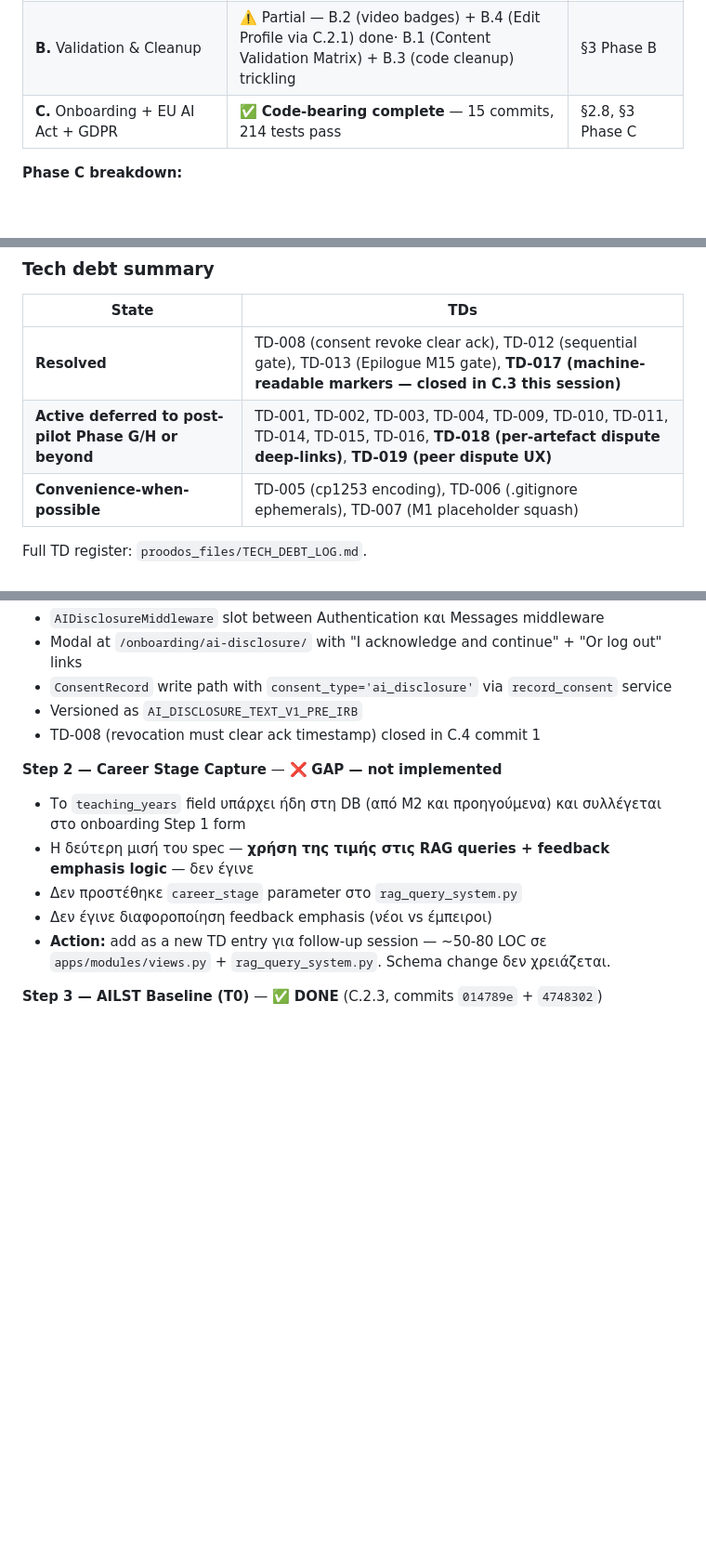
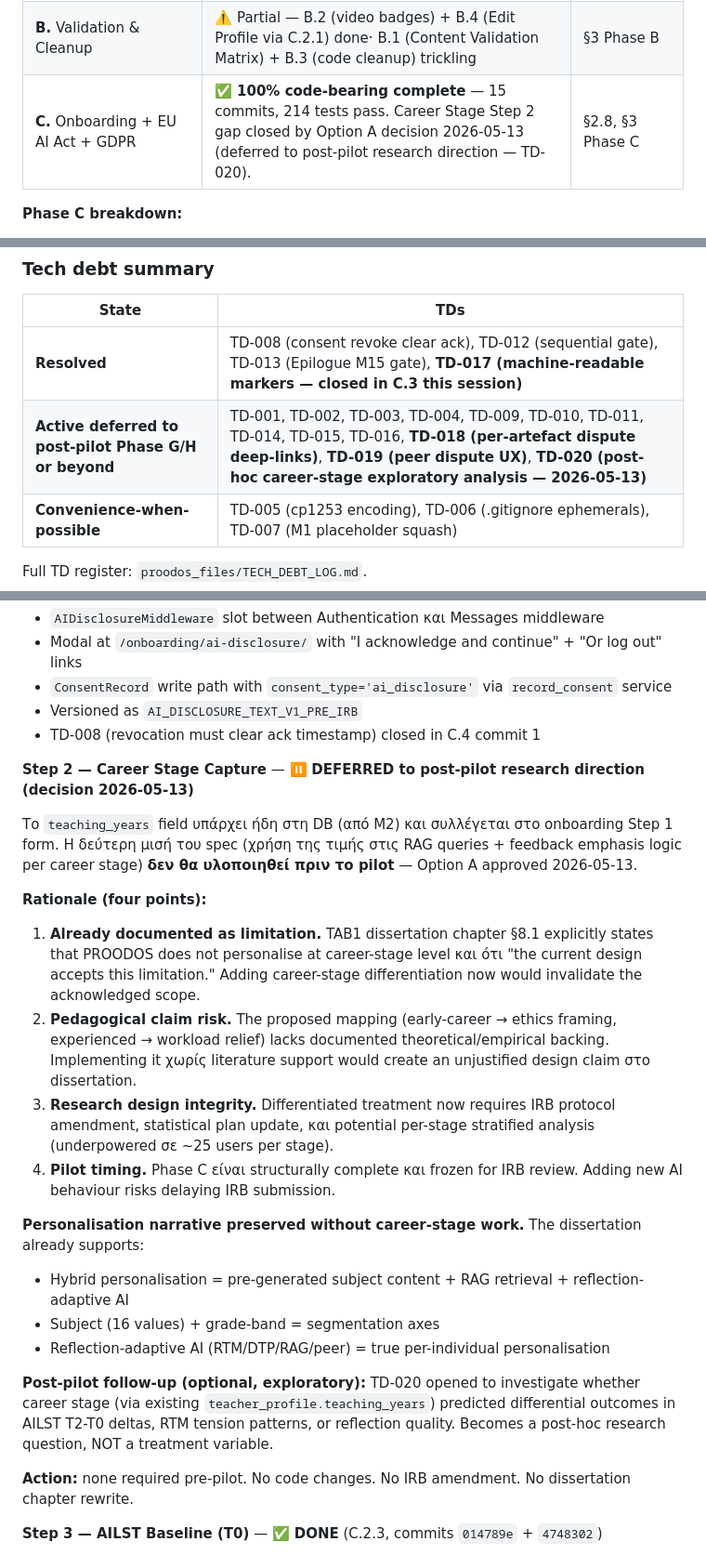
Before and after one commit to dourvas/unesco_ai_pd, a Markdown page: PROODOS_UNIFIED_ROADMAP.md, 3 parts joined by grey strips. Shown at 93% size. GitHub-like rendering; blank space fills up the shorter version.

```diff
--- a/PROODOS_UNIFIED_ROADMAP.md
+++ b/PROODOS_UNIFIED_ROADMAP.md
@@ -39,7 +39,7 @@ Bird's-eye view. Αυτό το block ενημερώνεται σε κάθε sess
 |---|---|---|
 | **A.** Module content (M1-M15) + RAG ingest + browser tests | ✅ Complete | §3 Phase A |
 | **B.** Validation & Cleanup | ⚠️ Partial — B.2 (video badges) + B.4 (Edit Profile via C.2.1) done· B.1 (Content Validation Matrix) + B.3 (code cleanup) trickling | §3 Phase B |
-| **C.** Onboarding + EU AI Act + GDPR | ✅ **Code-bearing complete** — 15 commits, 214 tests pass | §2.8, §3 Phase C |
+| **C.** Onboarding + EU AI Act + GDPR | ✅ **100% code-bearing complete** — 15 commits, 214 tests pass. Career Stage Step 2 gap closed by Option A decision 2026-05-13 (deferred to post-pilot research direction — TD-020). | §2.8, §3 Phase C |
 
 **Phase C breakdown:**
 
@@ -76,7 +75,7 @@ These are **operational tasks, NOT in-phase code-bearing work**. They run after
 | State | TDs |
 |---|---|
 | **Resolved** | TD-008 (consent revoke clear ack), TD-012 (sequential gate), TD-013 (Epilogue M15 gate), **TD-017 (machine-readable markers — closed in C.3 this session)** |
-| **Active deferred to post-pilot Phase G/H or beyond** | TD-001, TD-002, TD-003, TD-004, TD-009, TD-010, TD-011, TD-014, TD-015, TD-016, **TD-018 (per-artefact dispute deep-links)**, **TD-019 (peer dispute UX)** |
+| **Active deferred to post-pilot Phase G/H or beyond** | TD-001, TD-002, TD-003, TD-004, TD-009, TD-010, TD-011, TD-014, TD-015, TD-016, **TD-018 (per-artefact dispute deep-links)**, **TD-019 (peer dispute UX)**, **TD-020 (post-hoc career-stage exploratory analysis — 2026-05-13)** |
 | **Convenience-when-possible** | TD-005 (cp1253 encoding), TD-006 (.gitignore ephemerals), TD-007 (M1 placeholder squash) |
 
 Full TD register: `proodos_files/TECH_DEBT_LOG.md`.
@@ -315,12 +314,25 @@ Disclaimer που συνοδεύει κάθε video: *"This video prepares you f
 - Versioned as `AI_DISCLOSURE_TEXT_V1_PRE_IRB`
 - TD-008 (revocation must clear ack timestamp) closed in C.4 commit 1
 
-**Step 2 — Career Stage Capture** — ❌ **GAP — not implemented**
-- Το `teaching_years` field υπάρχει ήδη στη DB (από M2 και προηγούμενα) και συλλέγεται στο onboarding Step 1 form
-- Η δεύτερη μισή του spec — **χρήση της τιμής στις RAG queries + feedback emphasis logic** — δεν έγινε
-- Δεν προστέθηκε `career_stage` parameter στο `rag_query_system.py`
-- Δεν έγινε διαφοροποίηση feedback emphasis (νέοι vs έμπειροι)
-- **Action:** add as a new TD entry για follow-up session — ~50-80 LOC σε `apps/modules/views.py` + `rag_query_system.py`. Schema change δεν χρειάζεται.
+**Step 2 — Career Stage Capture** — ⏸ **DEFERRED to post-pilot research direction (decision 2026-05-13)**
+
+Το `teaching_years` field υπάρχει ήδη στη DB (από M2) και συλλέγεται στο onboarding Step 1 form. Η δεύτερη μισή του spec (χρήση της τιμής στις RAG queries + feedback emphasis logic per career stage) **δεν θα υλοποιηθεί πριν το pilot** — Option A approved 2026-05-13.
+
+**Rationale (four points):**
+
+1. **Already documented as limitation.** TAB1 dissertation chapter §8.1 explicitly states that PROODOS does not personalise at career-stage level και ότι "the current design accepts this limitation." Adding career-stage differentiation now would invalidate the acknowledged scope.
+2. **Pedagogical claim risk.** The proposed mapping (early-career → ethics framing, experienced → workload relief) lacks documented theoretical/empirical backing. Implementing it χωρίς literature support would create an unjustified design claim στο dissertation.
+3. **Research design integrity.** Differentiated treatment now requires IRB protocol amendment, statistical plan update, και potential per-stage stratified analysis (underpowered σε ~25 users per stage).
+4. **Pilot timing.** Phase C είναι structurally complete και frozen for IRB review. Adding new AI behaviour risks delaying IRB submission.
+
+**Personalisation narrative preserved without career-stage work.** The dissertation already supports:
+  - Hybrid personalisation = pre-generated subject content + RAG retrieval + reflection-adaptive AI
+  - Subject (16 values) + grade-band = segmentation axes
+  - Reflection-adaptive AI (RTM/DTP/RAG/peer) = true per-individual personalisation
+
+**Post-pilot follow-up (optional, exploratory):** TD-020 opened to investigate whether career stage (via existing `teacher_profile.teaching_years`) predicted differential outcomes in AILST T2-T0 deltas, RTM tension patterns, or reflection quality. Becomes a post-hoc research question, NOT a treatment variable.
+
+**Action:** none required pre-pilot. No code changes. No IRB amendment. No dissertation chapter rewrite.
 
 **Step 3 — AILST Baseline (T0)** — ✅ **DONE** (C.2.3, commits `014789e` + `4748302`)
 - Πλήρης AILST scale (Ning et al. 2025, 36 items, 4 factors) στο M4 seed
```
Also changed, not shown: other parts of PROODOS_UNIFIED_ROADMAP.md (+2 -3 lines), proodos_files/TECH_DEBT_LOG.md (+24 -0 lines).
